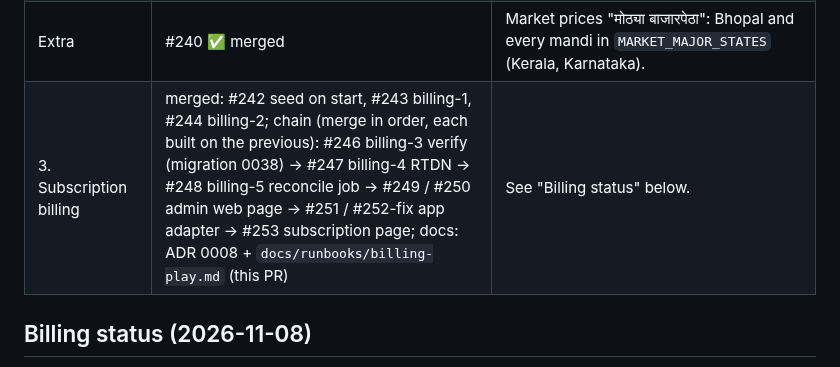
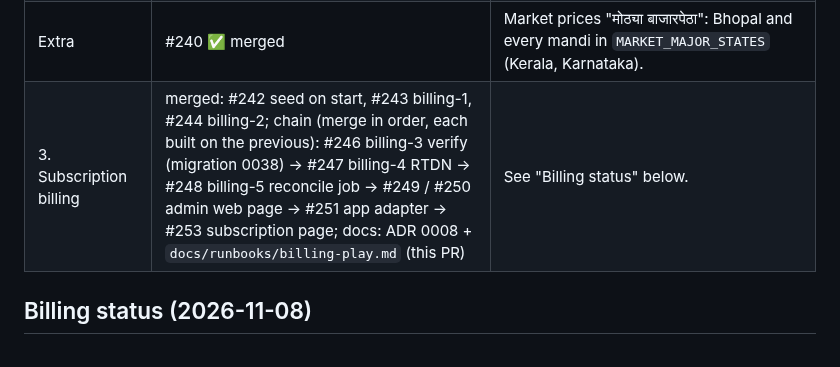
Before and after one commit to abhishekwasu-hue/BaghMitra, a Markdown page: docs/HANDOVER_NOW.md, the part around the change. Rendered like a GitHub page.

Commit message:
Docs: fix PR list

```diff
--- a/docs/HANDOVER_NOW.md
+++ b/docs/HANDOVER_NOW.md
@@ -9,7 +9,7 @@ Reports to Abhi in plain Marathi. Never run anything on the VPS; give him ONE co
 | 1. Visibility enforcement | #230, #232, #233, #234 ✅ merged | Done. |
 | 2. Test APK `MARKET_LINK` | #231, #239 ✅ merged | Done. Owner turned the market link ON (Q117, verbatim "Market link स्विच ऑन करा"): VPS `.env` `MARKET_LINK_ENABLED=true` deployed; repo variable `MARKET_LINK=true`; Test APK and admin web build with it. Spec v1.5 §5 legal-gate records not yet in admin (owner knows). |
 | Extra | #240 ✅ merged | Market prices "मोठ्या बाजारपेठा": Bhopal and every mandi in `MARKET_MAJOR_STATES` (Kerala, Karnataka). |
-| 3. Subscription billing | merged: #242 seed on start, #243 billing-1, #244 billing-2; chain (merge in order, each built on the previous): #246 billing-3 verify (migration 0038) → #247 billing-4 RTDN → #248 billing-5 reconcile job → #249 / #250 admin web page → #251 / #252-fix app adapter → #253 subscription page; docs: ADR 0008 + `docs/runbooks/billing-play.md` (this PR) | See "Billing status" below. |
+| 3. Subscription billing | merged: #242 seed on start, #243 billing-1, #244 billing-2; chain (merge in order, each built on the previous): #246 billing-3 verify (migration 0038) → #247 billing-4 RTDN → #248 billing-5 reconcile job → #249 / #250 admin web page → #251 app adapter → #253 subscription page; docs: ADR 0008 + `docs/runbooks/billing-play.md` (this PR) | See "Billing status" below. |
 
 ## Billing status (2026-11-08)
 - Done on main: migration 0037 (switch default OFF, start date, per-role amounts), Play price push + confirmed migrate, plans seeded on every API start (kb.seed), test fixes #245 (date) / #252 (flake).
```
